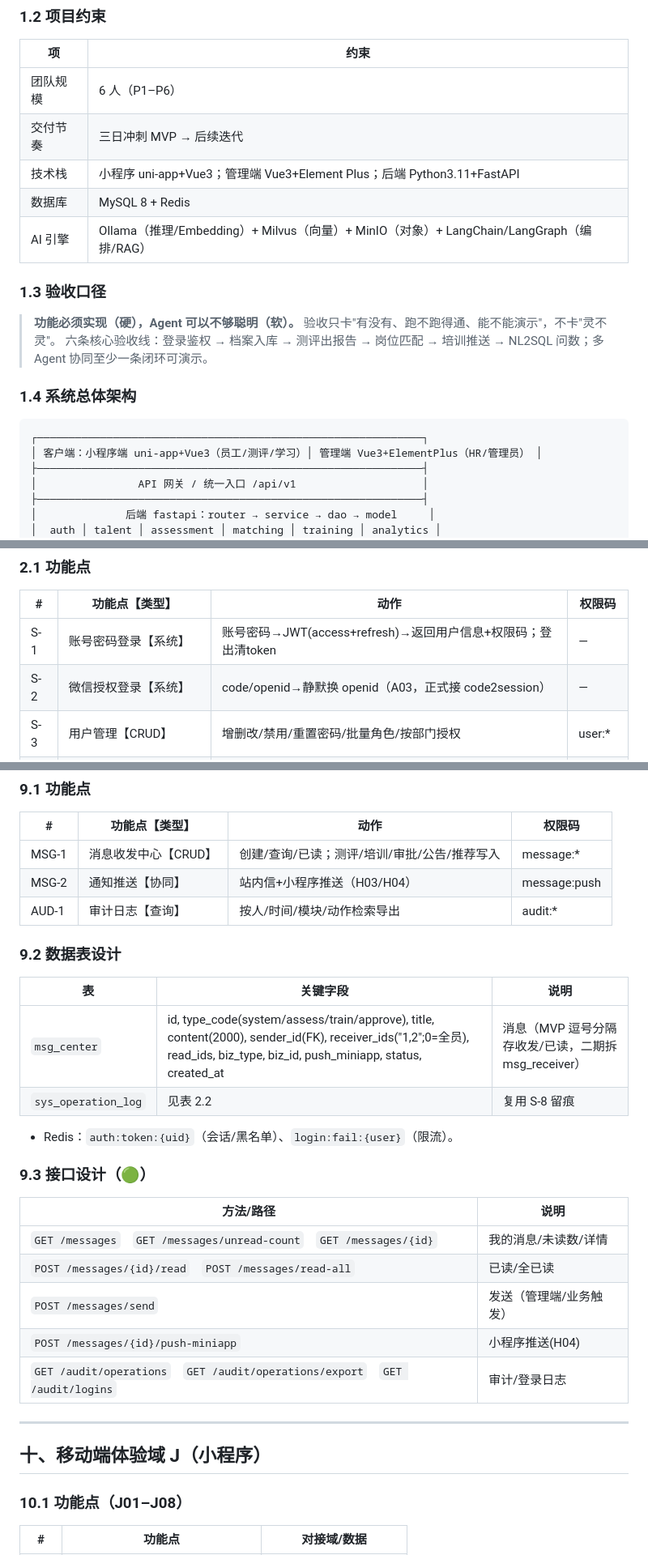
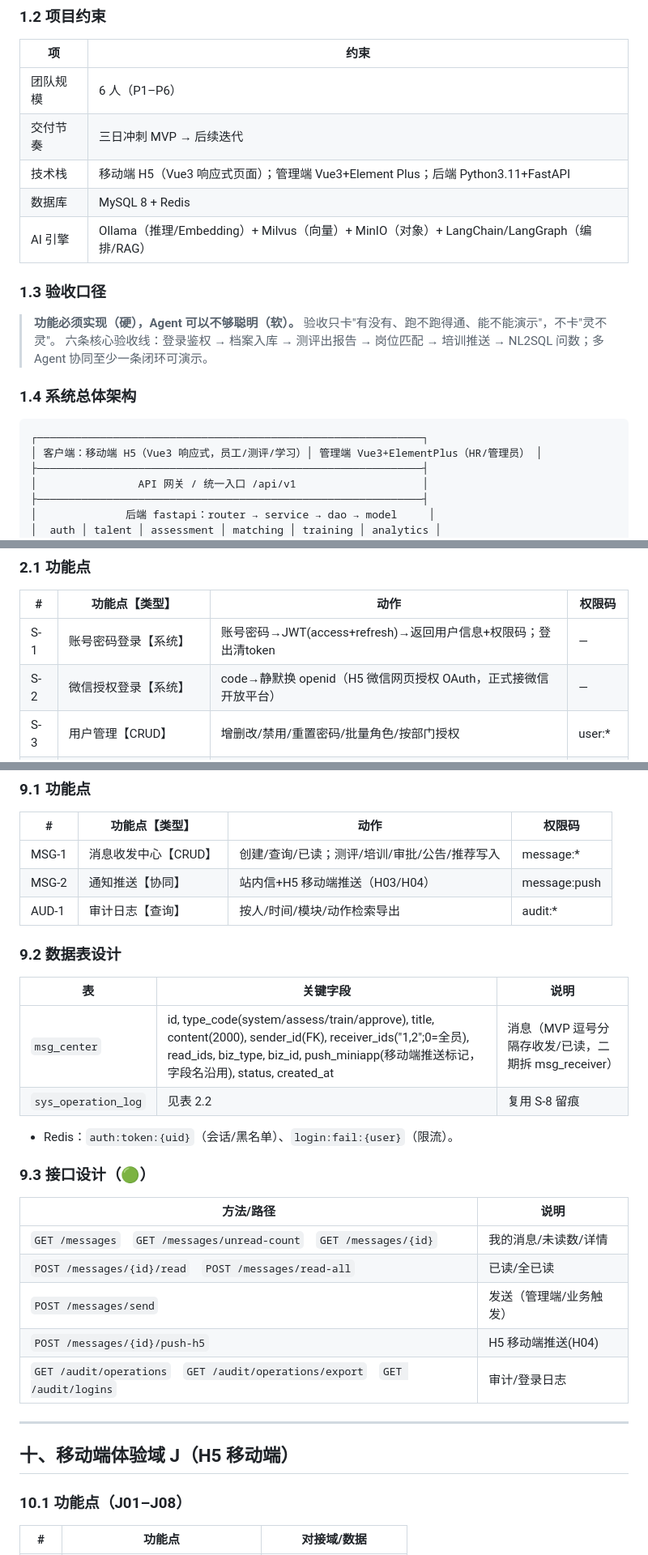
Before and after one commit to 2691240500guo-crypto/AI--, a Markdown page: docs/01-需求分析.md, 3 parts joined by grey strips. Shown at 81% size. GitHub-like rendering.

Commit message:
docs: 移动端由小程序(uni-app)改为 H5 显示

````diff
--- a/docs/01-需求分析.md
+++ b/docs/01-需求分析.md
@@ -17,7 +17,7 @@
 |---|---|
 | 团队规模 | 6 人（P1–P6） |
 | 交付节奏 | 三日冲刺 MVP → 后续迭代 |
-| 技术栈 | 小程序 uni-app+Vue3；管理端 Vue3+Element Plus；后端 Python3.11+FastAPI |
+| 技术栈 | 移动端 H5（Vue3 响应式页面）；管理端 Vue3+Element Plus；后端 Python3.11+FastAPI |
 | 数据库 | MySQL 8 + Redis |
 | AI 引擎 | Ollama（推理/Embedding）+ Milvus（向量）+ MinIO（对象）+ LangChain/LangGraph（编排/RAG） |
 
@@ -28,7 +28,7 @@
 ### 1.4 系统总体架构
 ```
 ┌─────────────────────────────────────────────────────────────┐
-│ 客户端：小程序端 uni-app+Vue3（员工/测评/学习）│ 管理端 Vue3+ElementPlus（HR/管理员） │
+│ 客户端：移动端 H5（Vue3 响应式，员工/测评/学习）│ 管理端 Vue3+ElementPlus（HR/管理员） │
 ├─────────────────────────────────────────────────────────────┤
 │                API 网关 / 统一入口 /api/v1                    │
 ├─────────────────────────────────────────────────────────────┤
@@ -63,7 +63,7 @@
 | # | 功能点【类型】 | 动作 | 权限码 |
 |---|--------------|------|--------|
 | S-1 | 账号密码登录【系统】 | 账号密码→JWT(access+refresh)→返回用户信息+权限码；登出清token | — |
-| S-2 | 微信授权登录【系统】 | code/openid→静默换 openid（A03，正式接 code2session） | — |
+| S-2 | 微信授权登录【系统】 | code→静默换 openid（H5 微信网页授权 OAuth，正式接微信开放平台） | — |
 | S-3 | 用户管理【CRUD】 | 增删改/禁用/重置密码/批量角色/按部门授权 | user:* |
 | S-4 | 角色管理【CRUD】 | 角色CRUD、角色-菜单/权限绑定(RBAC) | role:* |
 | S-5 | 菜单/权限码【CRUD】 | 菜单树、权限码、按钮级开关（type 1目录/2菜单/3按钮） | menu:* |
@@ -304,13 +304,13 @@
 | # | 功能点【类型】 | 动作 | 权限码 |
 |---|--------------|------|--------|
 | MSG-1 | 消息收发中心【CRUD】 | 创建/查询/已读；测评/培训/审批/公告/推荐写入 | message:* |
-| MSG-2 | 通知推送【协同】 | 站内信+小程序推送（H03/H04） | message:push |
+| MSG-2 | 通知推送【协同】 | 站内信+H5 移动端推送（H03/H04） | message:push |
 | AUD-1 | 审计日志【查询】 | 按人/时间/模块/动作检索导出 | audit:* |
 
 ### 9.2 数据表设计
 | 表 | 关键字段 | 说明 |
 |----|----------|------|
-| `msg_center` | id, type_code(system/assess/train/approve), title, content(2000), sender_id(FK), receiver_ids("1,2";0=全员), read_ids, biz_type, biz_id, push_miniapp, status, created_at | 消息（MVP 逗号分隔存收发/已读，二期拆 msg_receiver） |
+| `msg_center` | id, type_code(system/assess/train/approve), title, content(2000), sender_id(FK), receiver_ids("1,2";0=全员), read_ids, biz_type, biz_id, push_miniapp(移动端推送标记，字段名沿用), status, created_at | 消息（MVP 逗号分隔存收发/已读，二期拆 msg_receiver） |
 | `sys_operation_log` | 见表 2.2 | 复用 S-8 留痕 |
 - Redis：`auth:token:{uid}`（会话/黑名单）、`login:fail:{user}`（限流）。
 
@@ -320,12 +320,12 @@
 | `GET /messages`　`GET /messages/unread-count`　`GET /messages/{id}` | 我的消息/未读数/详情 |
 | `POST /messages/{id}/read`　`POST /messages/read-all` | 已读/全已读 |
 | `POST /messages/send` | 发送（管理端/业务触发） |
-| `POST /messages/{id}/push-miniapp` | 小程序推送(H04) |
+| `POST /messages/{id}/push-h5` | H5 移动端推送(H04) |
 | `GET /audit/operations`　`GET /audit/operations/export`　`GET /audit/logins` | 审计/登录日志 |
 
 ---
 
-## 十、移动端体验域 J（小程序）
+## 十、移动端体验域 J（H5 移动端）
 
 ### 10.1 功能点（J01–J08）
 | # | 功能点 | 对接域/数据 |
````
Also changed, not shown: other parts of docs/01-需求分析.md (+3 -3 lines).
